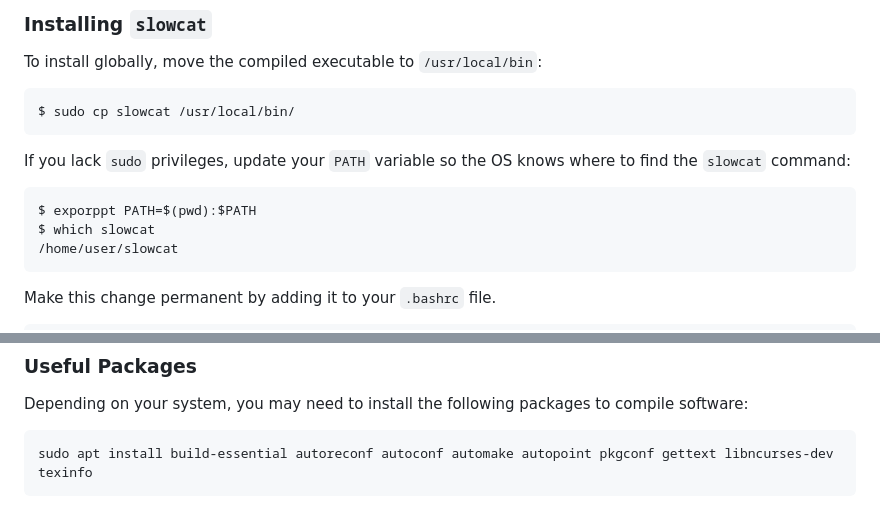
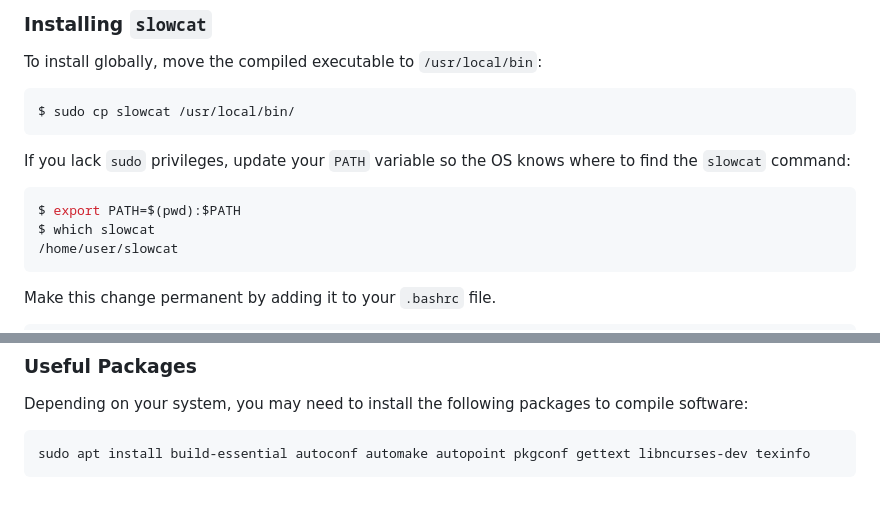
Before and after one commit to Master-Data-Management-and-Curation/Scientific-Programming-Environment, a Markdown page: lecture/README.md, 2 parts joined by grey strips. GitHub-like rendering.

Commit message:
Fixed typos and wrong package name

````diff
--- a/lecture/README.md
+++ b/lecture/README.md
@@ -237,7 +237,7 @@ $ sudo cp slowcat /usr/local/bin/
 If you lack `sudo` privileges, update your `PATH` variable so the OS knows where to find the `slowcat` command:
 
 ```bash
-$ exporppt PATH=$(pwd):$PATH
+$ export PATH=$(pwd):$PATH
 $ which slowcat
 /home/user/slowcat
 ```
@@ -406,5 +406,5 @@ Follow the instructions to build and install the HDF5 toolset.
 Depending on your system, you may need to install the following packages to compile software:
 
 ```bash
-sudo apt install build-essential autoreconf autoconf automake autopoint pkgconf gettext libncurses-dev texinfo
+sudo apt install build-essential autoconf automake autopoint pkgconf gettext libncurses-dev texinfo
 ```
````
